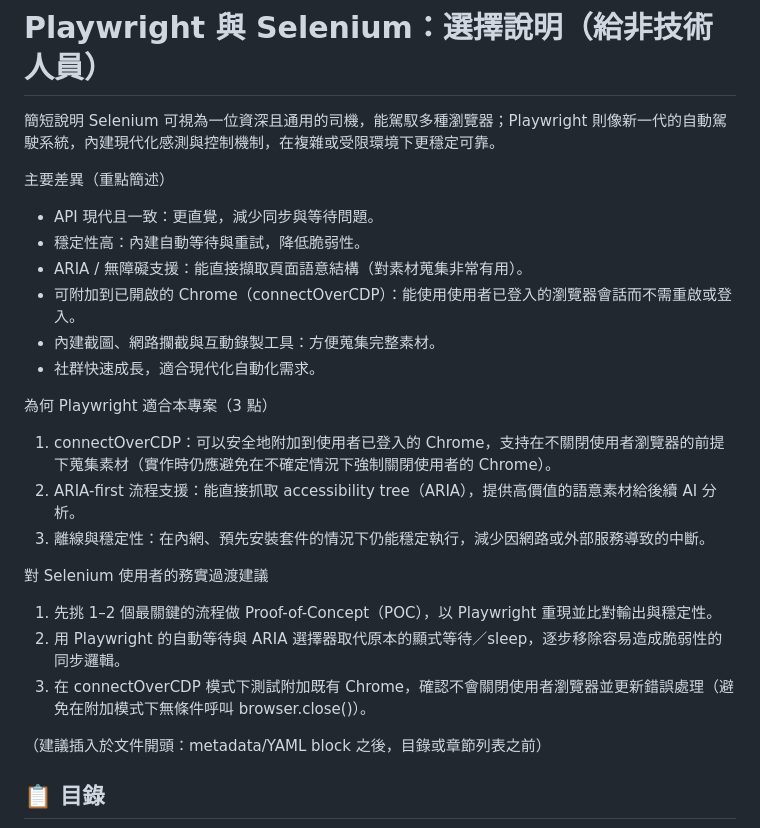
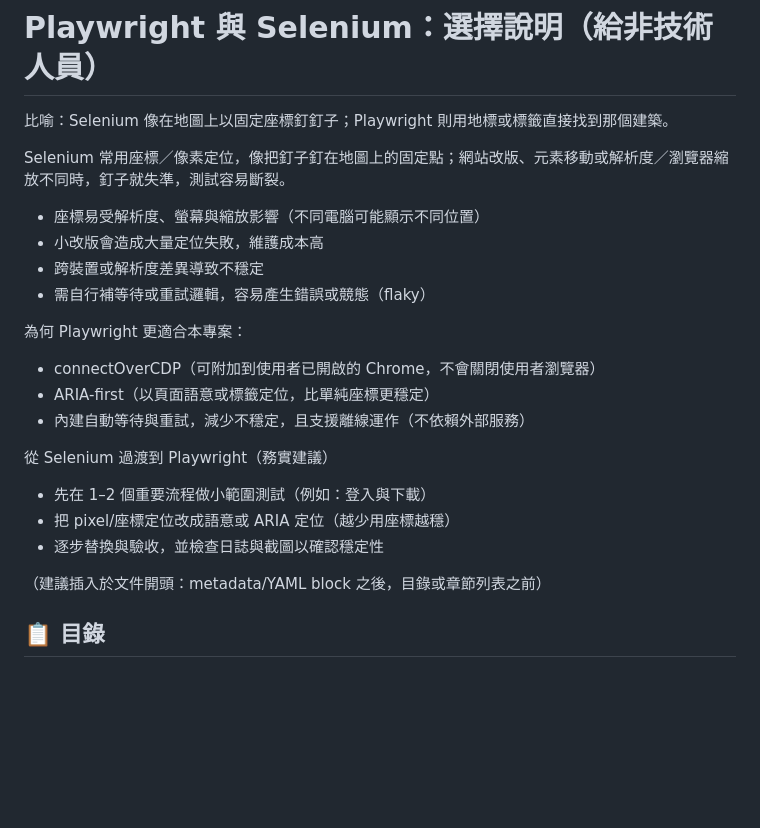
Before and after one commit to s9008129/automation, a Markdown page: docs/使用指南.md, the part around the change. GitHub-like rendering; blank space fills up the shorter version.

Commit message:
docs: 補充 Selenium 的限制與以更友善方式說明，並強調 Playwright 過渡建議
明確說明座標/像素定位在解析度差異與網站改版下的風險，並提供非技術人員可理解的比喻與務實遷移步驟。

```diff
--- a/docs/使用指南.md
+++ b/docs/使用指南.md
@@ -9,26 +9,23 @@
 
 # Playwright 與 Selenium：選擇說明（給非技術人員）
 
-簡短說明
-Selenium 可視為一位資深且通用的司機，能駕馭多種瀏覽器；Playwright 則像新一代的自動駕駛系統，內建現代化感測與控制機制，在複雜或受限環境下更穩定可靠。
+比喻：Selenium 像在地圖上以固定座標釘釘子；Playwright 則用地標或標籤直接找到那個建築。
 
-主要差異（重點簡述）
-- API 現代且一致：更直覺，減少同步與等待問題。
-- 穩定性高：內建自動等待與重試，降低脆弱性。
-- ARIA / 無障礙支援：能直接擷取頁面語意結構（對素材蒐集非常有用）。
-- 可附加到已開啟的 Chrome（connectOverCDP）：能使用使用者已登入的瀏覽器會話而不需重啟或登入。
-- 內建截圖、網路攔截與互動錄製工具：方便蒐集完整素材。
-- 社群快速成長，適合現代化自動化需求。
+Selenium 常用座標／像素定位，像把釘子釘在地圖上的固定點；網站改版、元素移動或解析度／瀏覽器縮放不同時，釘子就失準，測試容易斷裂。
+- 座標易受解析度、螢幕與縮放影響（不同電腦可能顯示不同位置）
+- 小改版會造成大量定位失敗，維護成本高
+- 跨裝置或解析度差異導致不穩定
+- 需自行補等待或重試邏輯，容易產生錯誤或競態（flaky）
 
-為何 Playwright 適合本專案（3 點）
-1. connectOverCDP：可以安全地附加到使用者已登入的 Chrome，支持在不關閉使用者瀏覽器的前提下蒐集素材（實作時仍應避免在不確定情況下強制關閉使用者的 Chrome）。
-2. ARIA-first 流程支援：能直接抓取 accessibility tree（ARIA），提供高價值的語意素材給後續 AI 分析。
-3. 離線與穩定性：在內網、預先安裝套件的情況下仍能穩定執行，減少因網路或外部服務導致的中斷。
+為何 Playwright 更適合本專案：
+- connectOverCDP（可附加到使用者已開啟的 Chrome，不會關閉使用者瀏覽器）
+- ARIA-first（以頁面語意或標籤定位，比單純座標更穩定）
+- 內建自動等待與重試，減少不穩定，且支援離線運作（不依賴外部服務）
 
-對 Selenium 使用者的務實過渡建議
-1. 先挑 1–2 個最關鍵的流程做 Proof-of-Concept（POC），以 Playwright 重現並比對輸出與穩定性。
-2. 用 Playwright 的自動等待與 ARIA 選擇器取代原本的顯式等待／sleep，逐步移除容易造成脆弱性的同步邏輯。
-3. 在 connectOverCDP 模式下測試附加既有 Chrome，確認不會關閉使用者瀏覽器並更新錯誤處理（避免在附加模式下無條件呼叫 browser.close()）。
+從 Selenium 過渡到 Playwright（務實建議）
+- 先在 1–2 個重要流程做小範圍測試（例如：登入與下載）
+- 把 pixel/座標定位改成語意或 ARIA 定位（越少用座標越穩）
+- 逐步替換與驗收，並檢查日誌與截圖以確認穩定性
 
 （建議插入於文件開頭：metadata/YAML block 之後，目錄或章節列表之前）
 
```
